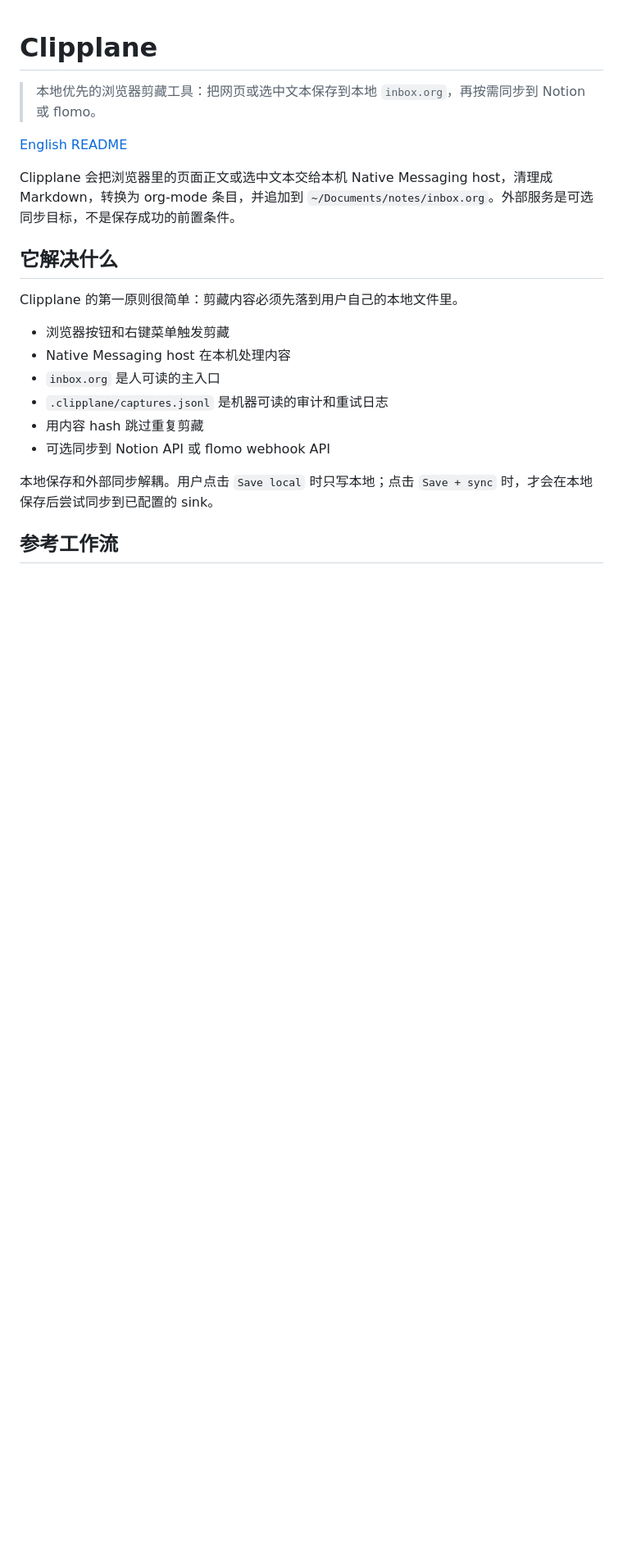
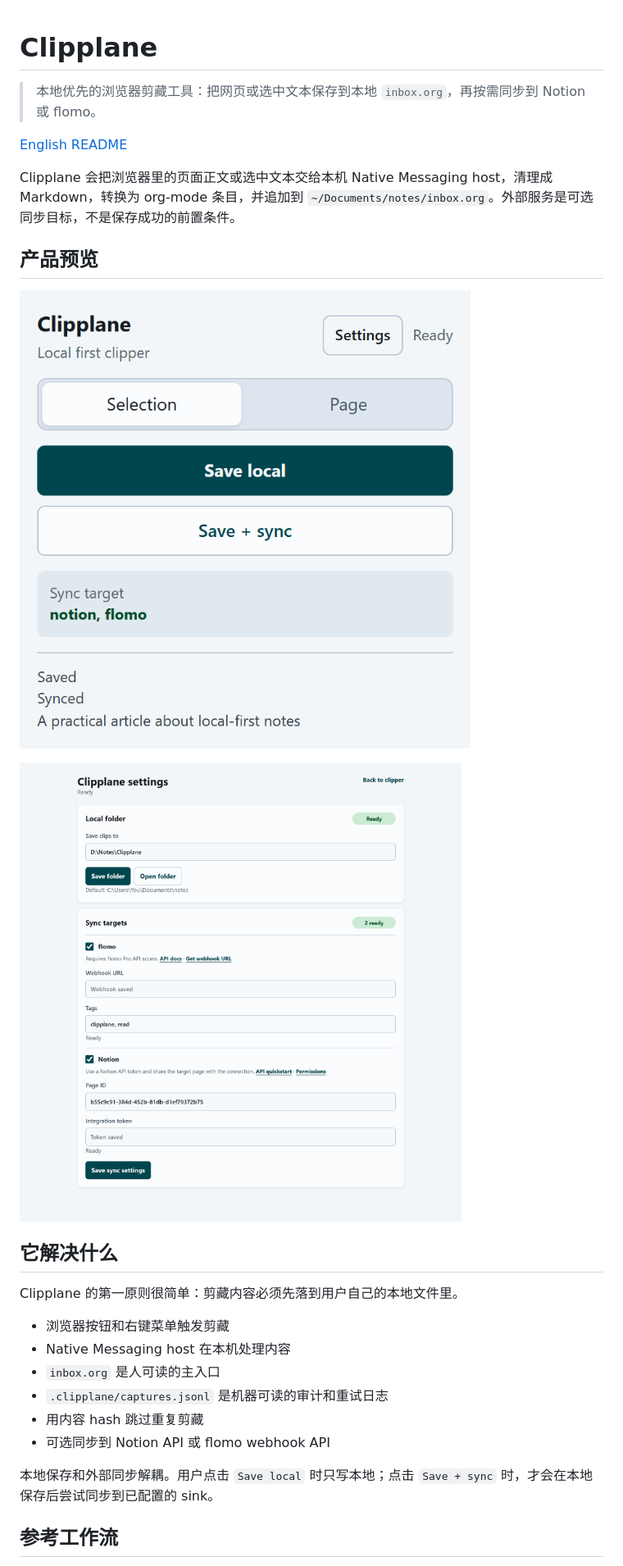
Before and after one commit to KKenny0/Clipplane, a Markdown page: README.md, the part around the change printed below. Shown: that part at 82% size. GitHub-like rendering; pictures changed too: assets/screenshots/popup.png (added), assets/screenshots/settings.png (added); blank space fills up the shorter version.

Commit message:
docs: add sink setup links and screenshots

```diff
--- a/README.md
+++ b/README.md
@@ -5,6 +5,12 @@
 [English README](README.en.md)
 
 Clipplane 会把浏览器里的页面正文或选中文本交给本机 Native Messaging host，清理成 Markdown，转换为 org-mode 条目，并追加到 `~/Documents/notes/inbox.org`。外部服务是可选同步目标，不是保存成功的前置条件。
+
+## 产品预览
+
+![Clipplane popup](assets/screenshots/popup.png)
+
+![Clipplane settings](assets/screenshots/settings.png)
 
 ## 它解决什么
 
```
Also changed, not shown: other parts of README.md (+3 -3 lines), README.en.md (+9 -3 lines), 2 other files.
